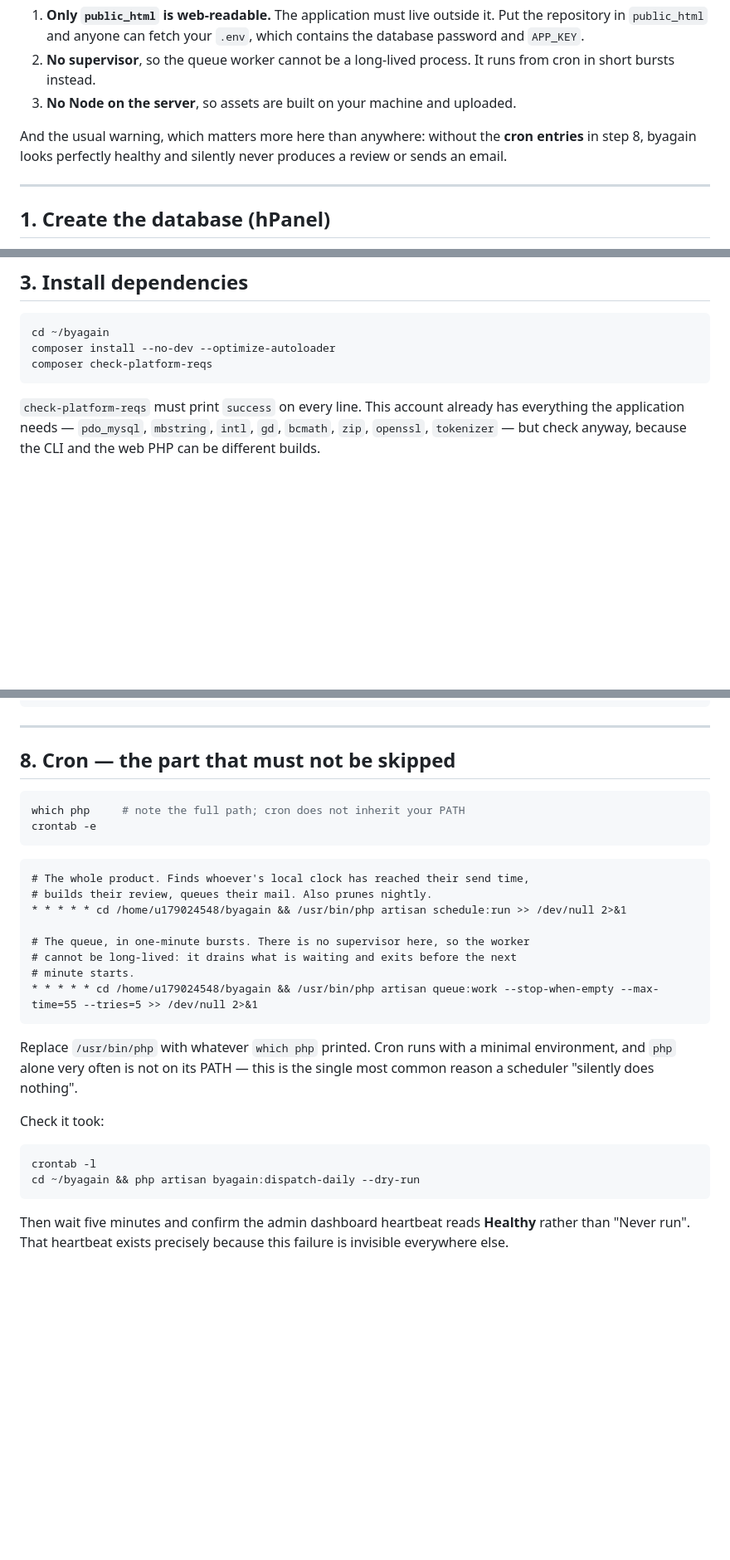
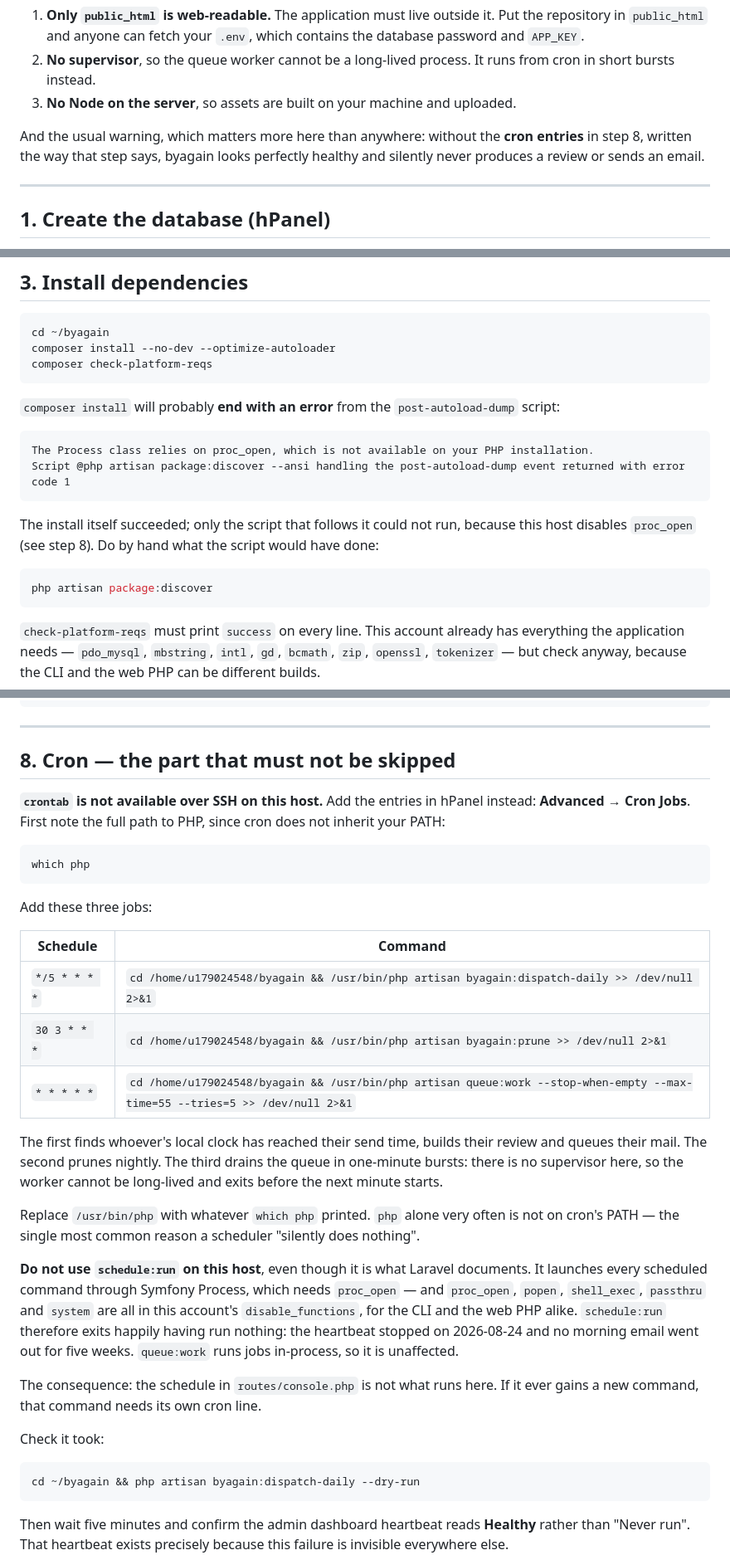
Before and after one commit to OMAR9564/byagain, a Markdown page: docs/DEPLOYMENT.md, 3 parts joined by grey strips. Shown at 83% size. Rendered like a GitHub page; blank space fills up the shorter version.

````diff
--- a/docs/DEPLOYMENT.md
+++ b/docs/DEPLOYMENT.md
@@ -16,7 +16,7 @@ Three constraints shape everything below:
 3. **No Node on the server**, so assets are built on your machine and uploaded.
 
 And the usual warning, which matters more here than anywhere: without the
-**cron entries** in step 8, byagain looks perfectly healthy and silently never
+**cron entries** in step 8, written the way that step says, byagain looks perfectly healthy and silently never
 produces a review or sends an email.
 
 ---
@@ -112,6 +112,22 @@ Hostinger's `DO_NOT_UPLOAD_HERE` marker.
 cd ~/byagain
 composer install --no-dev --optimize-autoloader
 composer check-platform-reqs
+```
+
+`composer install` will probably **end with an error** from the
+`post-autoload-dump` script:
+
+```
+The Process class relies on proc_open, which is not available on your PHP installation.
+Script @php artisan package:discover --ansi handling the post-autoload-dump event returned with error code 1
+```
+
+The install itself succeeded; only the script that follows it could not run,
+because this host disables `proc_open` (see step 8). Do by hand what the
+script would have done:
+
+```bash
+php artisan package:discover
 ```
 
 `check-platform-reqs` must print `success` on every line. This account already
@@ -390,30 +406,45 @@ BYAGAIN_SEED_EMAIL=you@example.com php artisan db:seed --class=EngineeringLibrar
 
 ## 8. Cron — the part that must not be skipped
 
+**`crontab` is not available over SSH on this host.** Add the entries in
+hPanel instead: **Advanced → Cron Jobs**. First note the full path to PHP,
+since cron does not inherit your PATH:
+
 ```bash
-which php     # note the full path; cron does not inherit your PATH
-crontab -e
+which php
 ```
 
-```cron
-# The whole product. Finds whoever's local clock has reached their send time,
-# builds their review, queues their mail. Also prunes nightly.
-* * * * * cd /home/u179024548/byagain && /usr/bin/php artisan schedule:run >> /dev/null 2>&1
+Add these three jobs:
 
-# The queue, in one-minute bursts. There is no supervisor here, so the worker
-# cannot be long-lived: it drains what is waiting and exits before the next
-# minute starts.
-* * * * * cd /home/u179024548/byagain && /usr/bin/php artisan queue:work --stop-when-empty --max-time=55 --tries=5 >> /dev/null 2>&1
-```
+| Schedule | Command |
+| --- | --- |
+| `*/5 * * * *` | `cd /home/u179024548/byagain && /usr/bin/php artisan byagain:dispatch-daily >> /dev/null 2>&1` |
+| `30 3 * * *` | `cd /home/u179024548/byagain && /usr/bin/php artisan byagain:prune >> /dev/null 2>&1` |
+| `* * * * *` | `cd /home/u179024548/byagain && /usr/bin/php artisan queue:work --stop-when-empty --max-time=55 --tries=5 >> /dev/null 2>&1` |
 
-Replace `/usr/bin/php` with whatever `which php` printed. Cron runs with a
-minimal environment, and `php` alone very often is not on its PATH — this is
-the single most common reason a scheduler "silently does nothing".
+The first finds whoever's local clock has reached their send time, builds
+their review and queues their mail. The second prunes nightly. The third
+drains the queue in one-minute bursts: there is no supervisor here, so the
+worker cannot be long-lived and exits before the next minute starts.
+
+Replace `/usr/bin/php` with whatever `which php` printed. `php` alone very often
+is not on cron's PATH — the single most common reason a scheduler "silently
+does nothing".
+
+**Do not use `schedule:run` on this host**, even though it is what Laravel
+documents. It launches every scheduled command through Symfony Process, which
+needs `proc_open` — and `proc_open`, `popen`, `shell_exec`, `passthru` and
+`system` are all in this account's `disable_functions`, for the CLI and the web
+PHP alike. `schedule:run` therefore exits happily having run nothing: the
+heartbeat stopped on 2026-08-24 and no morning email went out for five weeks.
+`queue:work` runs jobs in-process, so it is unaffected.
+
+The consequence: the schedule in `routes/console.php` is not what runs here.
+If it ever gains a new command, that command needs its own cron line.
 
 Check it took:
 
 ```bash
-crontab -l
 cd ~/byagain && php artisan byagain:dispatch-daily --dry-run
 ```
 
````
Also changed, not shown: other parts of docs/DEPLOYMENT.md (+14 -3 lines), README.md (+7 -1 lines).
